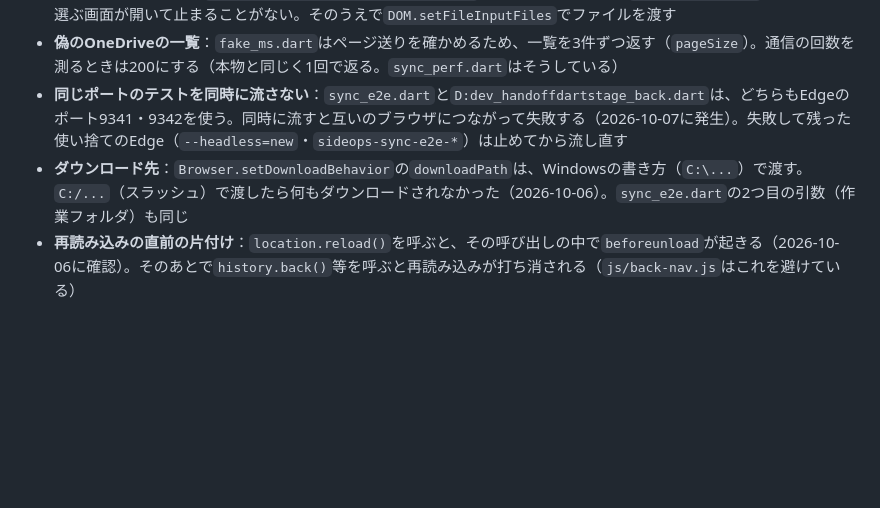
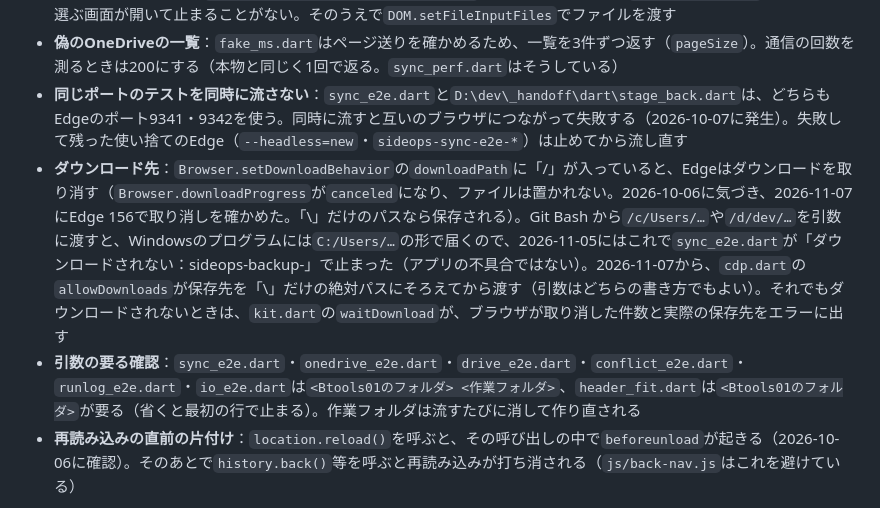
Before and after one commit to CORE10H/Btools01, a Markdown page: docs/platform/claude_動作確認の注意点_仕様書.md, the part around the change. Rendered like a GitHub page; blank space fills up the shorter version.

Commit message:
docs: 確認の道具でダウンロードが止まった原因（保存先のパスの「/」）と直し方を記録
- Git Bash から渡したパスが C:/… の形で届き、Edge が「/」入りの保存先へのダウンロードを取り消していた（アプリの不具合ではない）
- 道具の側（cdp.dart の allowDownloads）で保存先を「\」だけの絶対パスにそろえるようにした。sync_e2e は72項目すべてOKに戻った
- 引数の要る確認の一覧を足し、壊れていた stage_back.dart のパスの書き方を直した

Co-Authored-By: Claude Opus 5.5 <noreply@anthropic.com>

```diff
--- a/docs/platform/claude_動作確認の注意点_仕様書.md
+++ b/docs/platform/claude_動作確認の注意点_仕様書.md
@@ -38,8 +38,9 @@ IndexedDBに限らず、以下のようなAPIも`file://`環境やHTTP（非HTTP
 - **display-mode**：このEdgeでは`Emulation.setEmulatedMedia`で`display-mode`を真似できない（効かない）。ホーム画面から開いたときの動きは、`?app=1`の印の扱いだけを確かめている（2026-10-07）
 - **ファイル選択の画面**：`Page.setInterceptFileChooserDialog`を有効にしておくと、`input[type=file]`のクリックで選ぶ画面が開いて止まることがない。そのうえで`DOM.setFileInputFiles`でファイルを渡す
 - **偽のOneDriveの一覧**：`fake_ms.dart`はページ送りを確かめるため、一覧を3件ずつ返す（`pageSize`）。通信の回数を測るときは200にする（本物と同じく1回で返る。`sync_perf.dart`はそうしている）
-- **同じポートのテストを同時に流さない**：`sync_e2e.dart`と`D:dev_handoffdartstage_back.dart`は、どちらもEdgeのポート9341・9342を使う。同時に流すと互いのブラウザにつながって失敗する（2026-10-07に発生）。失敗して残った使い捨てのEdge（`--headless=new`・`sideops-sync-e2e-*`）は止めてから流し直す
-- **ダウンロード先**：`Browser.setDownloadBehavior`の`downloadPath`は、Windowsの書き方（`C:\...`）で渡す。`C:/...`（スラッシュ）で渡したら何もダウンロードされなかった（2026-10-06）。`sync_e2e.dart`の2つ目の引数（作業フォルダ）も同じ
+- **同じポートのテストを同時に流さない**：`sync_e2e.dart`と`D:\dev\_handoff\dart\stage_back.dart`は、どちらもEdgeのポート9341・9342を使う。同時に流すと互いのブラウザにつながって失敗する（2026-10-07に発生）。失敗して残った使い捨てのEdge（`--headless=new`・`sideops-sync-e2e-*`）は止めてから流し直す
+- **ダウンロード先**：`Browser.setDownloadBehavior`の`downloadPath`に「/」が入っていると、Edgeはダウンロードを取り消す（`Browser.downloadProgress`が`canceled`になり、ファイルは置かれない。2026-10-06に気づき、2026-11-07にEdge 156で取り消しを確かめた。「\」だけのパスなら保存される）。Git Bash から`/c/Users/…`や`/d/dev/…`を引数に渡すと、Windowsのプログラムには`C:/Users/…`の形で届くので、2026-11-05にはこれで`sync_e2e.dart`が「ダウンロードされない：sideops-backup-」で止まった（アプリの不具合ではない）。2026-11-07から、`cdp.dart`の`allowDownloads`が保存先を「\」だけの絶対パスにそろえてから渡す（引数はどちらの書き方でもよい）。それでもダウンロードされないときは、`kit.dart`の`waitDownload`が、ブラウザが取り消した件数と実際の保存先をエラーに出す
+- **引数の要る確認**：`sync_e2e.dart`・`onedrive_e2e.dart`・`drive_e2e.dart`・`conflict_e2e.dart`・`runlog_e2e.dart`・`io_e2e.dart`は`<Btools01のフォルダ> <作業フォルダ>`、`header_fit.dart`は`<Btools01のフォルダ>`が要る（省くと最初の行で止まる）。作業フォルダは流すたびに消して作り直される
 - **再読み込みの直前の片付け**：`location.reload()`を呼ぶと、その呼び出しの中で`beforeunload`が起きる（2026-10-06に確認）。そのあとで`history.back()`等を呼ぶと再読み込みが打ち消される（`js/back-nav.js`はこれを避けている）
 
 2026-10-06に足した確認の道具（`D:\dev\sideops_sync_verify\`）：
```
Also changed, not shown: docs/history/claude_SIDE-OPS_変更履歴.md (+2 -1 lines).
